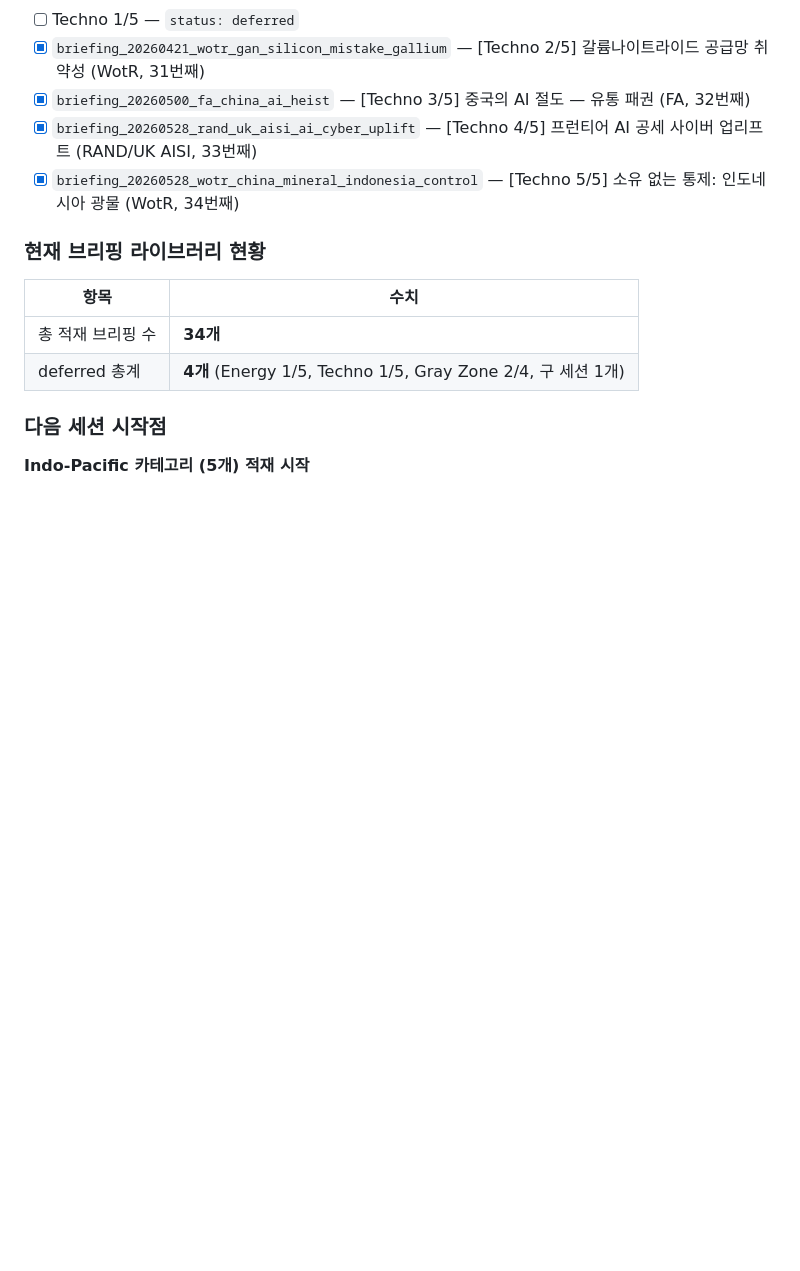
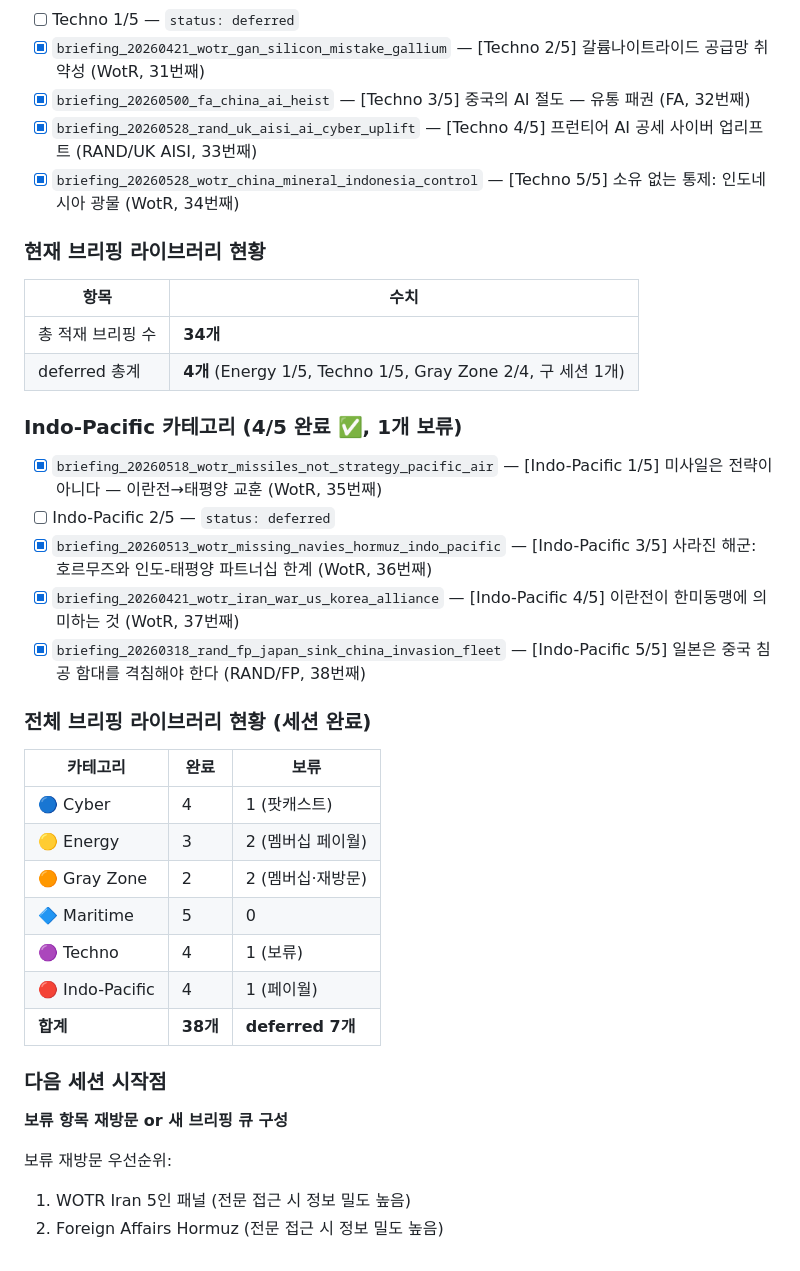
Before and after one commit to yumin0904/geo-intel-map, a Markdown page: docs/progress.md, the part around the change. GitHub-like rendering; blank space fills up the shorter version.

Commit message:
docs: [Indo-Pacific 5/5] 일본은 중국 침공 함대를 격침해야 한다 — 브리핑 라이브러리 세션 완료 (38번째)
Co-Authored-By: Claude Sonnet 4.6 <noreply@anthropic.com>

```diff
--- a/docs/progress.md
+++ b/docs/progress.md
@@ -230,6 +230,29 @@ open http://localhost:5500
 | 총 적재 브리핑 수 | **34개** |
 | deferred 총계 | **4개** (Energy 1/5, Techno 1/5, Gray Zone 2/4, 구 세션 1개) |
 
+### Indo-Pacific 카테고리 (4/5 완료 ✅, 1개 보류)
+- [x] `briefing_20260518_wotr_missiles_not_strategy_pacific_air` — [Indo-Pacific 1/5] 미사일은 전략이 아니다 — 이란전→태평양 교훈 (WotR, 35번째)
+- [ ] Indo-Pacific 2/5 — `status: deferred`
+- [x] `briefing_20260513_wotr_missing_navies_hormuz_indo_pacific` — [Indo-Pacific 3/5] 사라진 해군: 호르무즈와 인도-태평양 파트너십 한계 (WotR, 36번째)
+- [x] `briefing_20260421_wotr_iran_war_us_korea_alliance` — [Indo-Pacific 4/5] 이란전이 한미동맹에 의미하는 것 (WotR, 37번째)
+- [x] `briefing_20260318_rand_fp_japan_sink_china_invasion_fleet` — [Indo-Pacific 5/5] 일본은 중국 침공 함대를 격침해야 한다 (RAND/FP, 38번째)
+
+### 전체 브리핑 라이브러리 현황 (세션 완료)
+
+| 카테고리 | 완료 | 보류 |
+|----------|------|------|
+| 🔵 Cyber | 4 | 1 (팟캐스트) |
+| 🟡 Energy | 3 | 2 (멤버십 페이월) |
+| 🟠 Gray Zone | 2 | 2 (멤버십·재방문) |
+| 🔷 Maritime | 5 | 0 |
+| 🟣 Techno | 4 | 1 (보류) |
+| 🔴 Indo-Pacific | 4 | 1 (페이월) |
+| **합계** | **38개** | **deferred 7개** |
+
 ### 다음 세션 시작점
 
-**Indo-Pacific 카테고리 (5개) 적재 시작**
+**보류 항목 재방문 or 새 브리핑 큐 구성**
+
+보류 재방문 우선순위:
+1. WOTR Iran 5인 패널 (전문 접근 시 정보 밀도 높음)
+2. Foreign Affairs Hormuz (전문 접근 시 정보 밀도 높음)
```
Also changed, not shown: library/07_briefings/briefing_20260318_rand_fp_japan_sink_china_invasion_fleet.md (added, +119 -0 lines).
